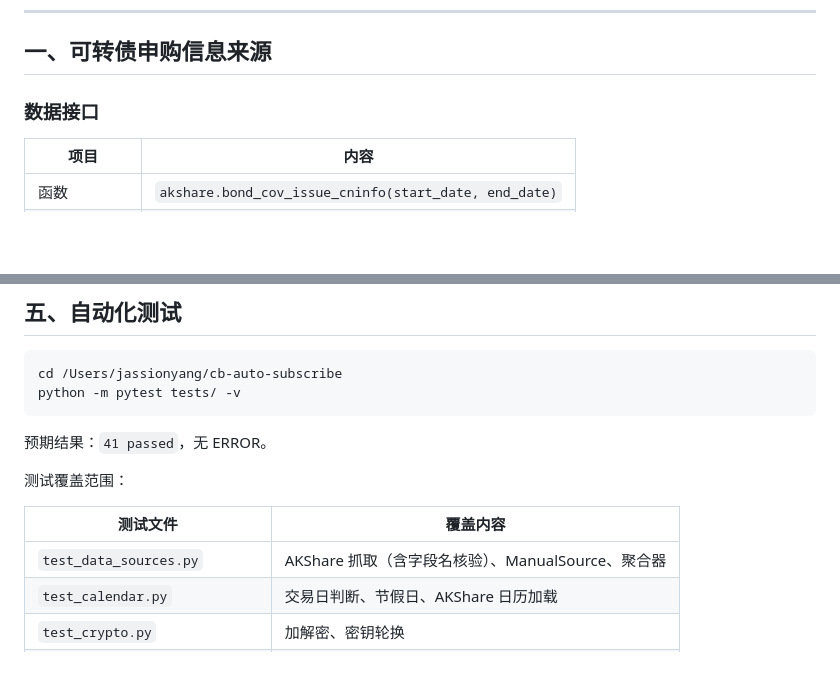
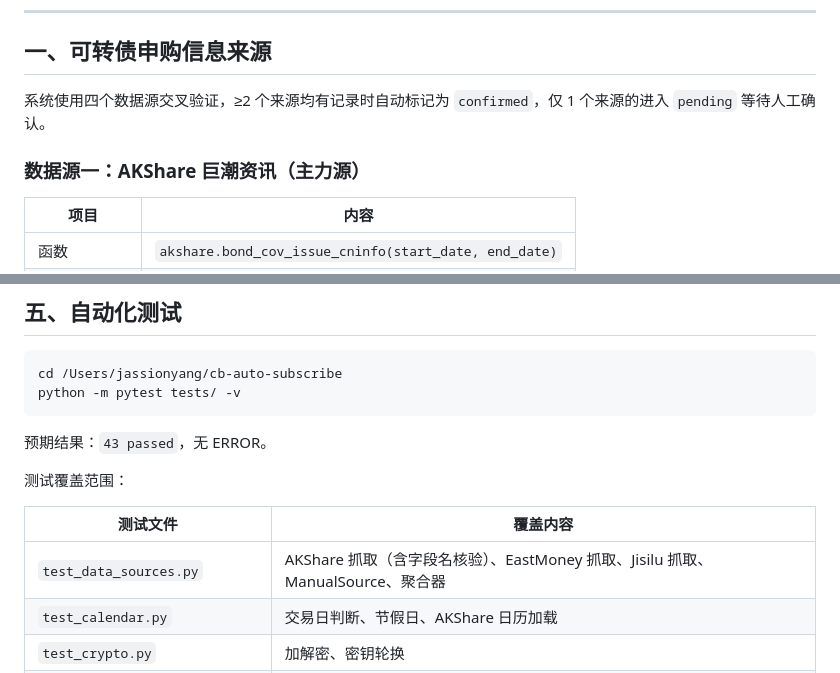
Before and after one commit to shuaigexly/auto-convertible-debt, a Markdown page: ACCEPTANCE.md, 2 parts joined by grey strips. Drawn GitHub-style; blank space fills up the shorter version.

````diff
--- a/ACCEPTANCE.md
+++ b/ACCEPTANCE.md
@@ -6,7 +6,9 @@
 
 ## 一、可转债申购信息来源
 
-### 数据接口
+系统使用四个数据源交叉验证，≥2 个来源均有记录时自动标记为 `confirmed`，仅 1 个来源的进入 `pending` 等待人工确认。
+
+### 数据源一：AKShare 巨潮资讯（主力源）
 
 | 项目 | 内容 |
 |---|---|
@@ -135,13 +202,13 @@ cd /Users/jassionyang/cb-auto-subscribe
 python -m pytest tests/ -v
 ```
 
-预期结果：`41 passed`，无 ERROR。
+预期结果：`43 passed`，无 ERROR。
 
 测试覆盖范围：
 
 | 测试文件 | 覆盖内容 |
 |---|---|
-| `test_data_sources.py` | AKShare 抓取（含字段名核验）、ManualSource、聚合器 |
+| `test_data_sources.py` | AKShare 抓取（含字段名核验）、EastMoney 抓取、Jisilu 抓取、ManualSource、聚合器 |
 | `test_calendar.py` | 交易日判断、节假日、AKShare 日历加载 |
 | `test_crypto.py` | 加解密、密钥轮换 |
 | `test_executor.py` | 申购去重、结果记录 |
````
Also changed, not shown: other parts of ACCEPTANCE.md (+65 -0 lines), README.md (+4 -2 lines).
